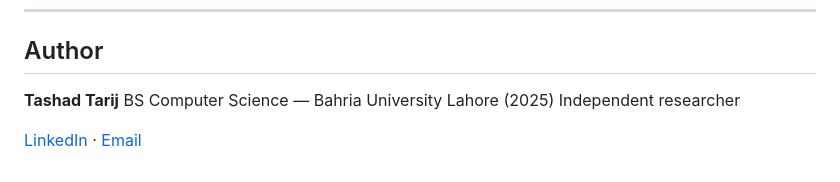
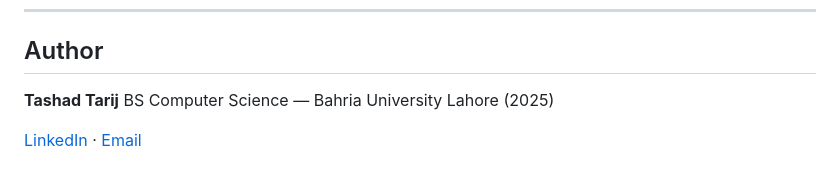
Before and after one commit to RanaTashad92/Sentinix, a Markdown page: README.md, the part around the change. Rendered like a GitHub page.

Commit message:
Update author section in README
Removed the 'Independent researcher' line from the author section.

```diff
--- a/README.md
+++ b/README.md
@@ -322,6 +322,5 @@ MIT License — see [LICENSE](LICENSE) for details.
 
 **Tashad Tarij**
 BS Computer Science — Bahria University Lahore (2025)
-Independent researcher
 
 [LinkedIn](https://www.linkedin.com/in/tashad-tarij-5230b02b5) · [Email](mailto:tashadrana224@gmail.com)
```
